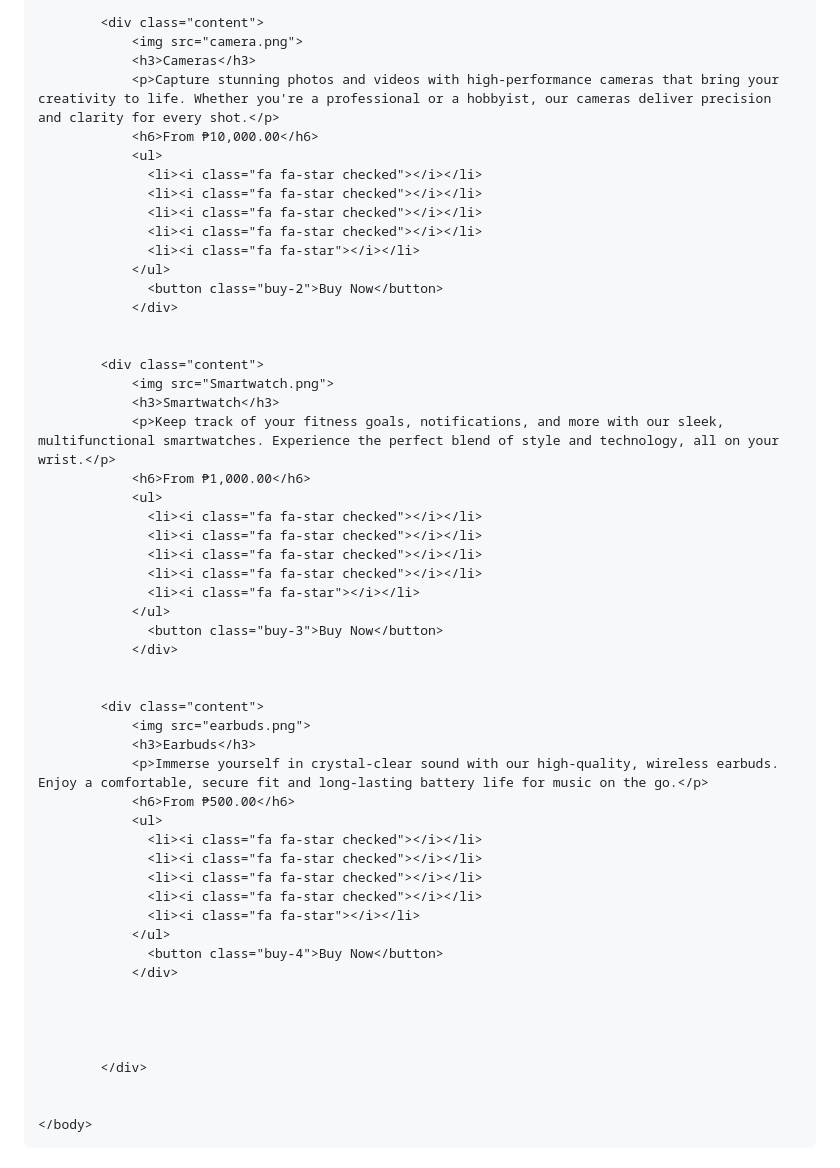
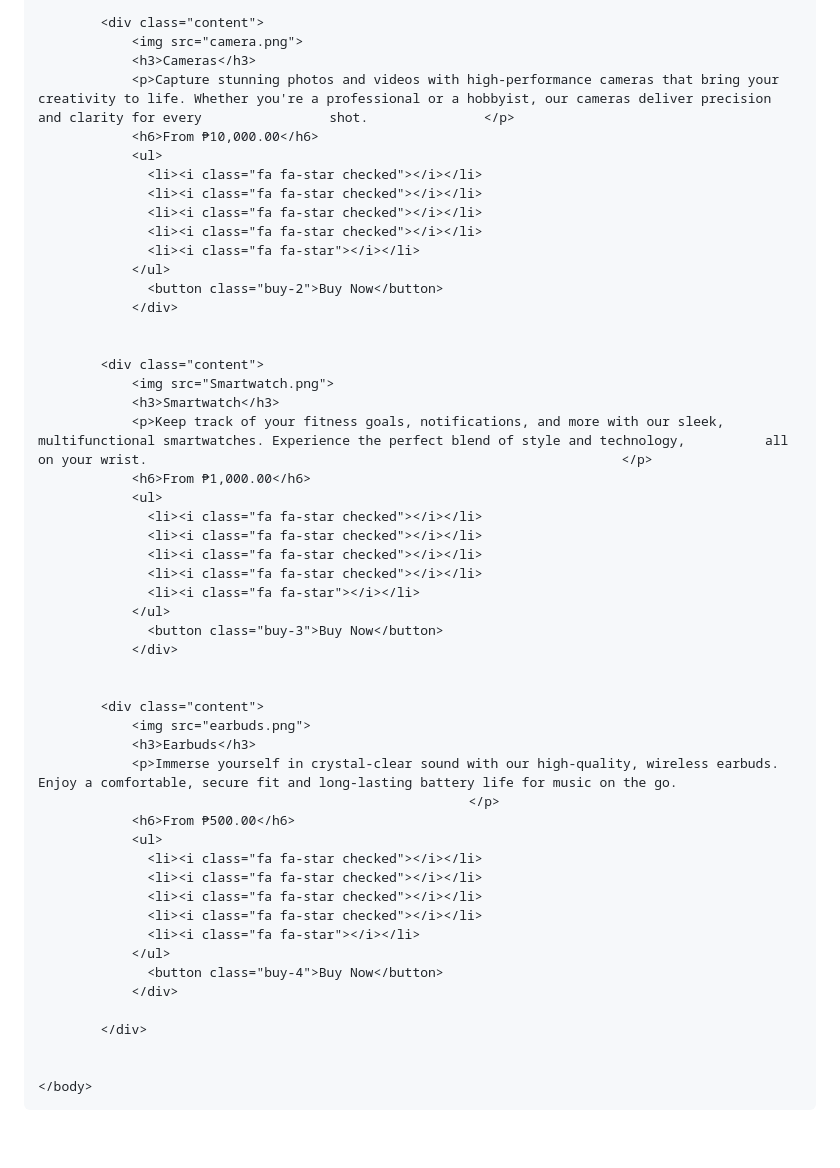
Before and after one commit to Nujii9/BYTEch, a Markdown page: README.md, the part around the change. Rendered like a GitHub page; blank space fills up the shorter version.

```diff
--- a/README.md
+++ b/README.md
@@ -40,7 +40,7 @@
             <div class="content">
                 <img src="camera.png">
                 <h3>Cameras</h3>
-                <p>Capture stunning photos and videos with high-performance cameras that bring your creativity to life. Whether you're a professional or a hobbyist, our cameras deliver precision and clarity for every shot.</p>
+                <p>Capture stunning photos and videos with high-performance cameras that bring your creativity to life. Whether you're a professional or a hobbyist, our cameras deliver precision and clarity for every ㅤㅤㅤㅤㅤㅤㅤㅤㅤㅤshot.ㅤㅤㅤㅤㅤㅤㅤㅤㅤ </p>
                 <h6>From ₱10,000.00</h6>
                 <ul>
                   <li><i class="fa fa-star checked"></i></li>
@@ -56,7 +56,7 @@
             <div class="content">
                 <img src="Smartwatch.png">
                 <h3>Smartwatch</h3>
-                <p>Keep track of your fitness goals, notifications, and more with our sleek, multifunctional smartwatches. Experience the perfect blend of style and technology, all on your wrist.</p>
+                <p>Keep track of your fitness goals, notifications, and more with our sleek, multifunctional smartwatches. Experience the perfect blend of style and technology, ㅤㅤㅤㅤㅤㅤall on your wrist.ㅤㅤㅤㅤㅤㅤㅤㅤㅤㅤㅤㅤㅤㅤㅤㅤㅤㅤㅤㅤㅤㅤㅤㅤㅤㅤㅤㅤㅤㅤㅤㅤㅤㅤㅤㅤㅤㅤㅤ </p>
                 <h6>From ₱1,000.00</h6>
                 <ul>
                   <li><i class="fa fa-star checked"></i></li>
@@ -72,7 +72,7 @@
             <div class="content">
                 <img src="earbuds.png">
                 <h3>Earbuds</h3>
-                <p>Immerse yourself in crystal-clear sound with our high-quality, wireless earbuds. Enjoy a comfortable, secure fit and long-lasting battery life for music on the go.</p>
+                <p>Immerse yourself in crystal-clear sound with our high-quality, wireless earbuds. Enjoy a comfortable, secure fit and long-lasting battery life for music on the go.ㅤㅤㅤㅤㅤㅤㅤㅤㅤㅤㅤㅤㅤㅤㅤㅤㅤㅤㅤㅤㅤㅤㅤㅤㅤㅤㅤㅤㅤㅤㅤㅤㅤㅤㅤㅤㅤㅤㅤㅤㅤㅤㅤㅤㅤㅤ</p>
                 <h6>From ₱500.00</h6>
                 <ul>
                   <li><i class="fa fa-star checked"></i></li>
@@ -84,9 +84,6 @@
                   <button class="buy-4">Buy Now</button>
                 </div>
 
-
-
-
             </div>
 
 
```
